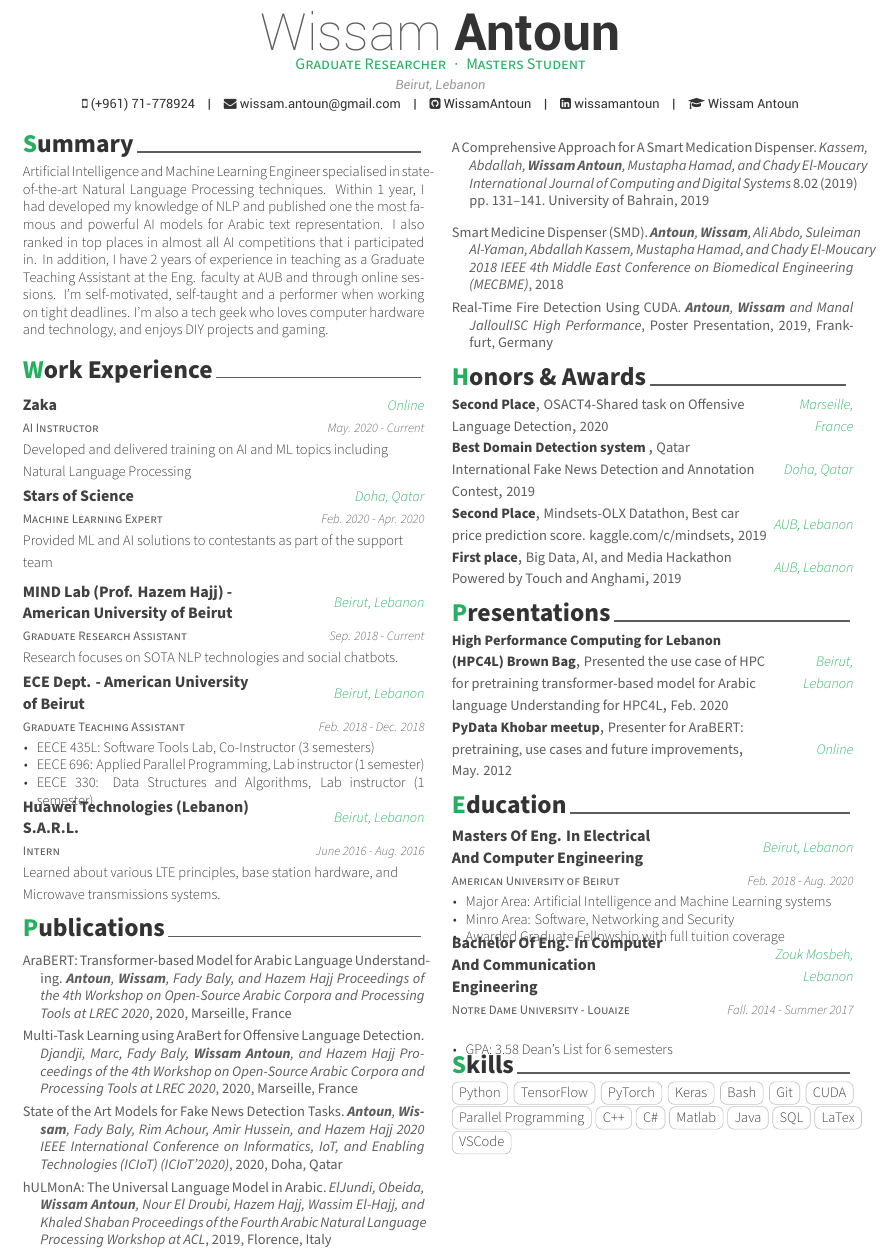
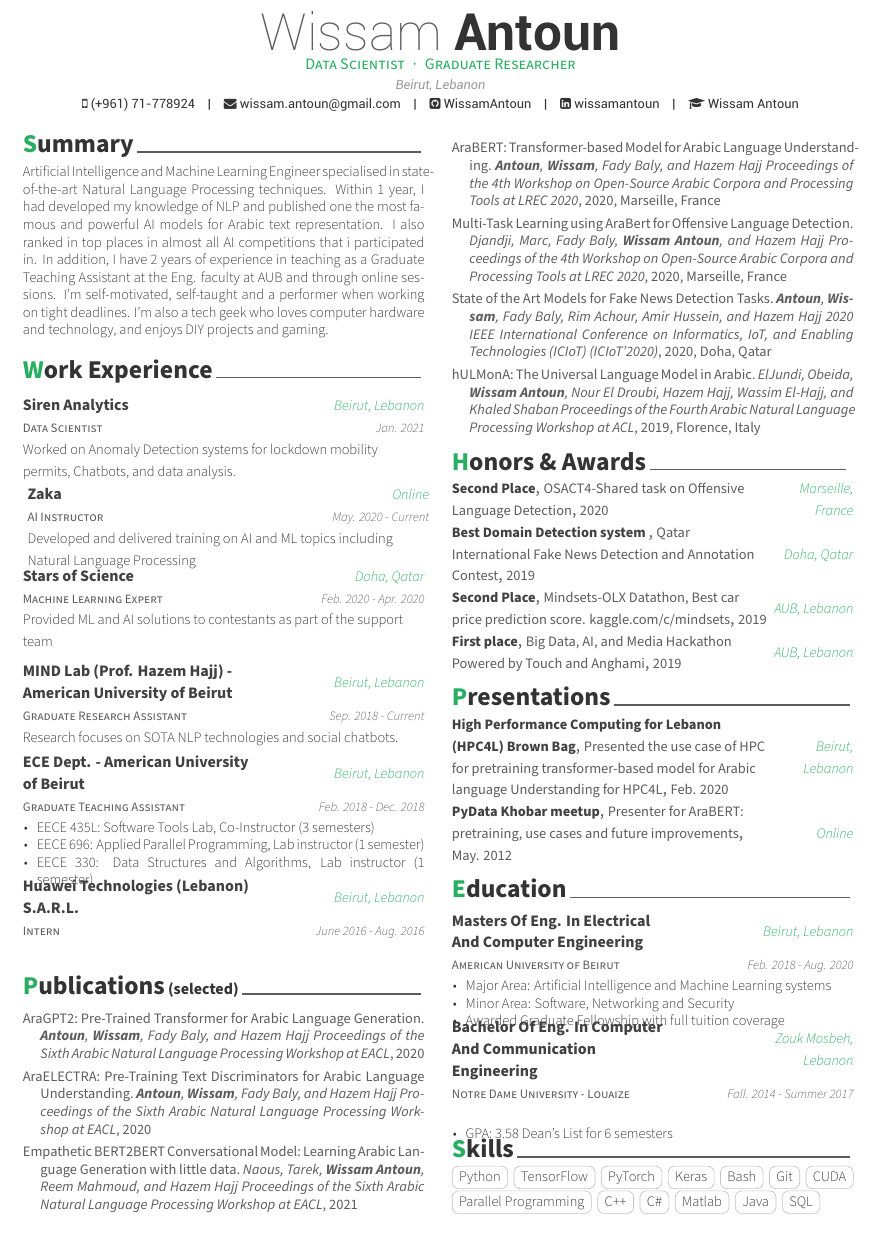
Before and after one commit to WissamAntoun/Awesome-CV---1-page, a LaTeX CV (resume.tex, which reads resume/education.tex, resume/experience.tex, resume/publications.tex): part of the page, cut so that both start at the same text. Compiled offline with XeLaTeX.

Commit message:
updated experience, papers

```diff
--- a/resume.tex
+++ b/resume.tex
@@ -56,7 +56,7 @@
 % Available options: circle|rectangle,edge/noedge,left/right
 % \photo[rectangle,edge,right]{./examples/profile}
 \name{Wissam}{Antoun}
-\position{Graduate Researcher{\enskip\cdotp\enskip}Masters Student}
+\position{Data Scientist{\enskip\cdotp\enskip}Graduate Researcher}
 \address{Beirut, Lebanon}
 
 \Huge
--- a/resume/education.tex
+++ b/resume/education.tex
@@ -18,7 +18,7 @@
     {
       \begin{cvitems} % Description(s) bullet points
         \item Major Area: Artificial Intelligence and Machine Learning systems
-        \item Minro Area: Software, Networking and Security
+        \item Minor Area: Software, Networking and Security
         \item {Awarded Graduate Fellowship with full tuition coverage }
       \end{cvitems}
     }
--- a/resume/experience.tex
+++ b/resume/experience.tex
@@ -9,6 +9,12 @@
 %-------------------------------------------------------------------------------
 \begin{cventries}
 
+  \cventry
+    {Data Scientist} % Job title
+    {Siren Analytics} % Organization
+    {Beirut, Lebanon} % Location
+    {Jan. 2021} % Date(s)
+    {Worked on Anomaly Detection systems for lockdown mobility permits, Chatbots, and data analysis.}
 %---------------------------------------------------------
   \cventry
     {AI Instructor } % Job title
@@ -57,7 +63,8 @@
     {Huawei Technologies (Lebanon) S.A.R.L.} % Organization
     {Beirut, Lebanon} % Location
     {June 2016  - Aug. 2016} % Date(s)
-    {Learned about various LTE principles, base station hardware, and Microwave transmissions systems.}
+    {}
+    % {Learned about various LTE principles, base station hardware, and Microwave transmissions systems.}
 
 
 %---------------------------------------------------------
--- a/resume/publications.tex
+++ b/resume/publications.tex
@@ -1,20 +1,23 @@
 %-------------------------------------------------------------------------------
 %	SECTION TITLE
 %-------------------------------------------------------------------------------
-\cvsection{Publications}
+\cvsection{Publications\small{ (selected)}}
 
 %-------------------------------------------------------------------------------
 %	SUBSECTION TITLE
 %-------------------------------------------------------------------------------
 
 \begin{refsection}
+    \nocite{antoun2020aragpt2}
+    \nocite{antoun2020araelectra}
+    \nocite{bert2bert}
     \nocite{antoun2020arabert}
     \nocite{marc2020}
     \nocite{Antoun2020:State}
 	\nocite{eljundi-etal-2019-hulmona}
-	\nocite{kassem2019comprehensive}
-	\nocite{antoun2018smart}
-	\nocite{antoun2019fire}
+% 	\nocite{kassem2019comprehensive}
+% 	\nocite{antoun2018smart}
+% 	\nocite{antoun2019fire}
 
 	\printbibliography[
 	heading=none,
--- a/resume/skills.tex
+++ b/resume/skills.tex
@@ -18,8 +18,8 @@
 \cvtag{Matlab}
 \cvtag{Java}
 \cvtag{SQL}
-\cvtag{LaTex}
-\cvtag{VSCode}
+% \cvtag{LaTex}
+% \cvtag{VSCode}
 
 
 
```
Also changed, not shown: resume/references.bib (+24 -0 lines), Awesome_CV___1_page.pdf.
